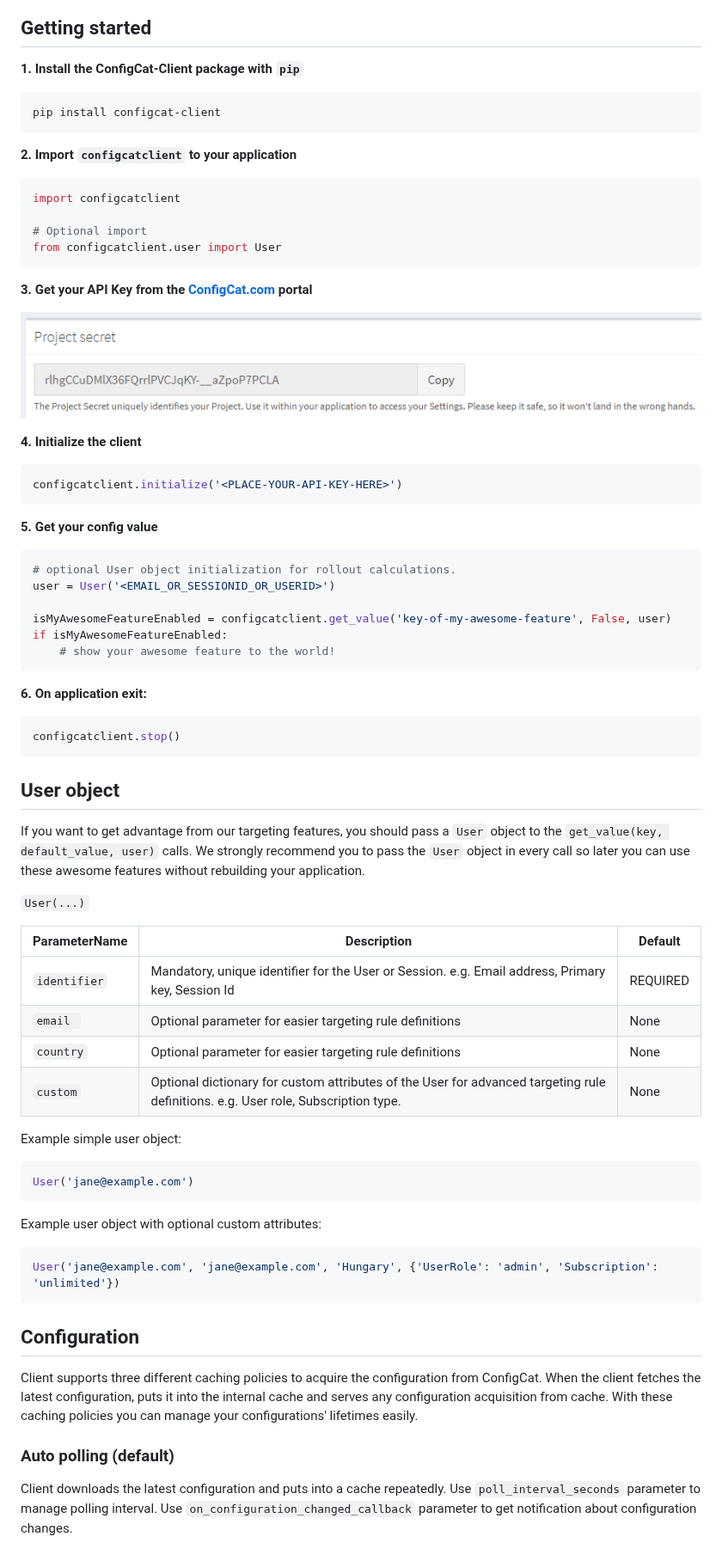
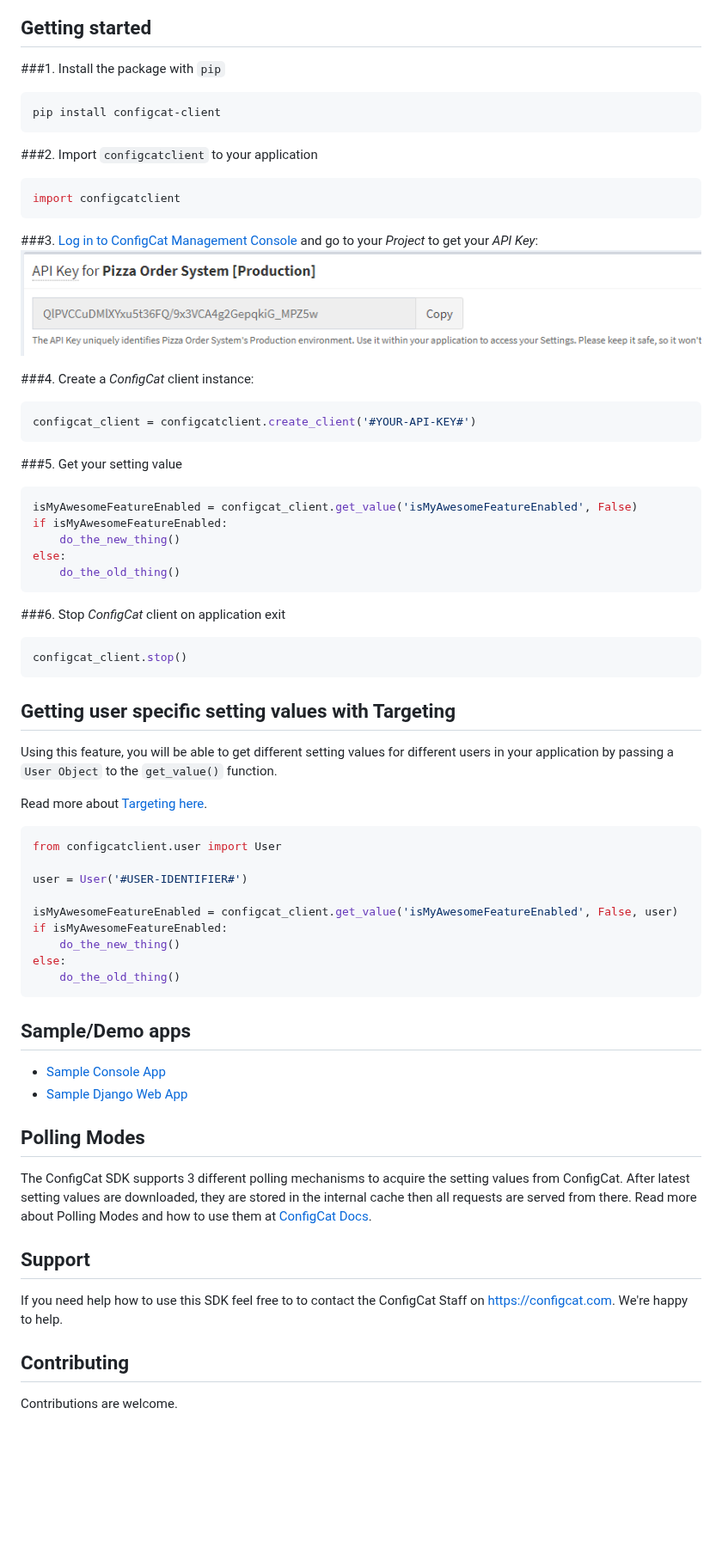
Before and after one commit to configcat/python-sdk, a Markdown page: README.md, the part around one of its changes. Shown at 86% size. Drawn GitHub-style; pictures changed too: media/readme01.png; blank space fills up the shorter version.

Commit message:
Modified client initialization and ReadMe

````diff
--- a/README.md
+++ b/README.md
@@ -10,74 +13,67 @@ https://configcat.com
 
 ## Getting started
 
-**1. Install the ConfigCat-Client package with `pip`**
+###1. Install the package with `pip`
 
 ```bash
 pip install configcat-client
 ```
 
-**2. Import `configcatclient` to your application**
+###2. Import `configcatclient` to your application
 
 ```python
 import configcatclient
-
-# Optional import
-from configcatclient.user import User
 ```
 
-**3. Get your API Key from the [ConfigCat.com](https://configcat.com) portal**
+###3. <a href="https://configcat.com/Account/Login" target="_blank">Log in to ConfigCat Management Console</a> and go to your *Project* to get your *API Key*:
+![API-KEY](https://raw.githubusercontent.com/ConfigCat/python-sdk/master/media/readme01.png  "API-KEY")
 
-![YourConnectionUrl](https://raw.githubusercontent.com/configcat/python-sdk/master/media/readme01.png  "ApiKey")
-
-**4. Initialize the client**
+###4. Create a *ConfigCat* client instance:
 
 ```python
-configcatclient.initialize('<PLACE-YOUR-API-KEY-HERE>')
+configcat_client = configcatclient.create_client('#YOUR-API-KEY#')
 ```
 
-**5. Get your config value**
+###5. Get your setting value
 ```python
-# optional User object initialization for rollout calculations.
-user = User('<EMAIL_OR_SESSIONID_OR_USERID>')
-
-isMyAwesomeFeatureEnabled = configcatclient.get_value('key-of-my-awesome-feature', False, user)
+isMyAwesomeFeatureEnabled = configcat_client.get_value('isMyAwesomeFeatureEnabled', False)
 if isMyAwesomeFeatureEnabled:
-    # show your awesome feature to the world!
+    do_the_new_thing()
+else:
+    do_the_old_thing()
 ```
 
-**6. On application exit:**
+###6. Stop *ConfigCat* client on application exit
 ```python
-configcatclient.stop()
+configcat_client.stop()
 ```
 
-## User object
-If you want to get advantage from our targeting features, you should pass a ```User``` object to the ```get_value(key, default_value, user)``` calls.
-We strongly recommend you to pass the ```User``` object in every call so later you can use these awesome features without rebuilding your application.
+## Getting user specific setting values with Targeting
+Using this feature, you will be able to get different setting values for different users in your application by passing a `User Object` to the `get_value()` function.
 
-```User(...)```
+Read more about [Targeting here](https://docs.configcat.com/docs/advanced/targeting/).
+```python
+from configcatclient.user import User
 
-| ParameterName        | Description           | Default  |
-| --- | --- | --- |
-| ```identifier```      | Mandatory, unique identifier for the User or Session. e.g. Email address, Primary key, Session Id  | REQUIRED |
-| ```email ```      | Optional parameter for easier targeting rule definitions |   None |
-| ```country```      | Optional parameter for easier targeting rule definitions |   None |
-| ```custom```      | Optional dictionary for custom attributes of the User for advanced targeting rule definitions. e.g. User role, Subscription type. |   None |
+user = User('#USER-IDENTIFIER#')
 
-Example simple user object:
-```python
-User('jane@example.com')
+isMyAwesomeFeatureEnabled = configcat_client.get_value('isMyAwesomeFeatureEnabled', False, user)
+if isMyAwesomeFeatureEnabled:
+    do_the_new_thing()
+else:
+    do_the_old_thing()
 ```
 
-Example user object with optional custom attributes:
-```python
-User('jane@example.com', 'jane@example.com', 'Hungary', {'UserRole': 'admin', 'Subscription': 'unlimited'})
-```
+## Sample/Demo apps
+* [Sample Console App](https://github.com/configcat/python-sdk/tree/master/samples/consolesample)
+* [Sample Django Web App](https://github.com/configcat/python-sdk/tree/master/samples/webappsample)
 
+## Polling Modes
+The ConfigCat SDK supports 3 different polling mechanisms to acquire the setting values from ConfigCat. After latest setting values are downloaded, they are stored in the internal cache then all requests are served from there. Read more about Polling Modes and how to use them at [ConfigCat Docs](https://docs.configcat.com/docs/sdk-reference/python/).
 
-## Configuration
-Client supports three different caching policies to acquire the configuration from ConfigCat. When the client fetches the latest configuration, puts it into the internal cache and serves any configuration acquisition from cache. With these caching policies you can manage your configurations' lifetimes easily.
+## Support
+If you need help how to use this SDK feel free to to contact the ConfigCat Staff on https://configcat.com. We're happy to help.
 
-### Auto polling (default)
-Client downloads the latest configuration and puts into a cache repeatedly. Use ```poll_interval_seconds``` parameter to manage polling interval.
-Use ```on_configuration_changed_callback``` parameter to get notification about configuration changes.
+## Contributing
+Contributions are welcome.
 
````
Also changed, not shown: other parts of README.md (+6 -104 lines), 7 other files.
